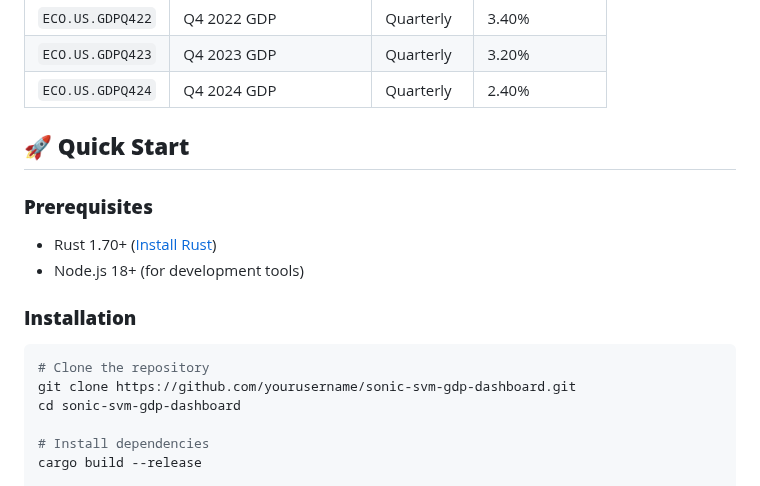
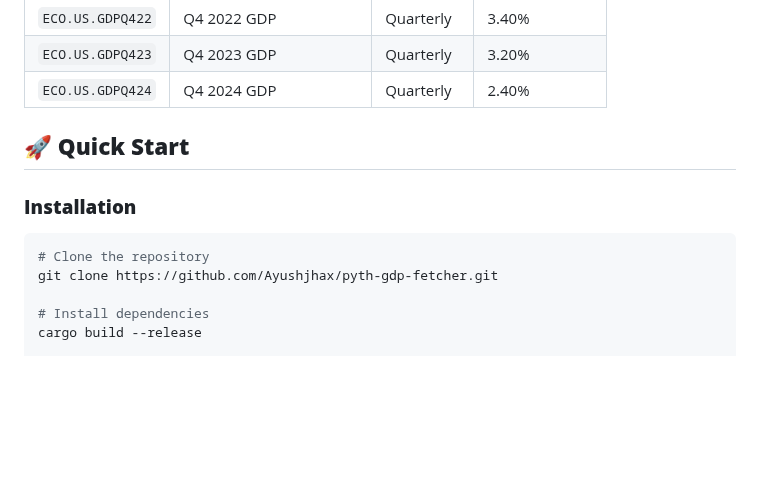
Before and after one commit to Ayushjhax/pyth-gdp-fetcher, a Markdown page: README.md, the part around one of its changes. GitHub-like rendering; blank space fills up the shorter version.

````diff
--- a/README.md
+++ b/README.md
@@ -102,16 +102,11 @@
 
 ## 🚀 **Quick Start**
 
-### **Prerequisites**
-- Rust 1.70+ ([Install Rust](https://rustup.rs/))
-- Node.js 18+ (for development tools)
-
 ### **Installation**
 
 ```bash
 # Clone the repository
-git clone https://github.com/yourusername/sonic-svm-gdp-dashboard.git
-cd sonic-svm-gdp-dashboard
+git clone https://github.com/Ayushjhax/pyth-gdp-fetcher.git
 
 # Install dependencies
 cargo build --release
````
Also changed, not shown: other parts of README.md (+1 -41 lines).
